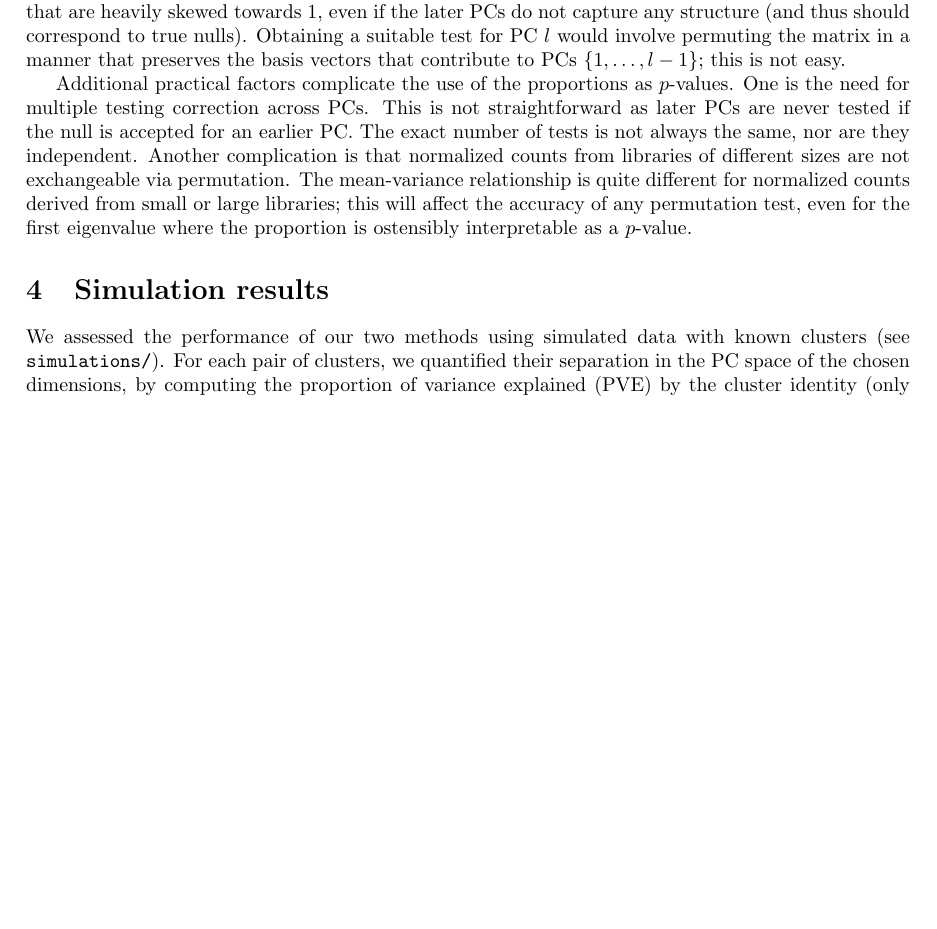
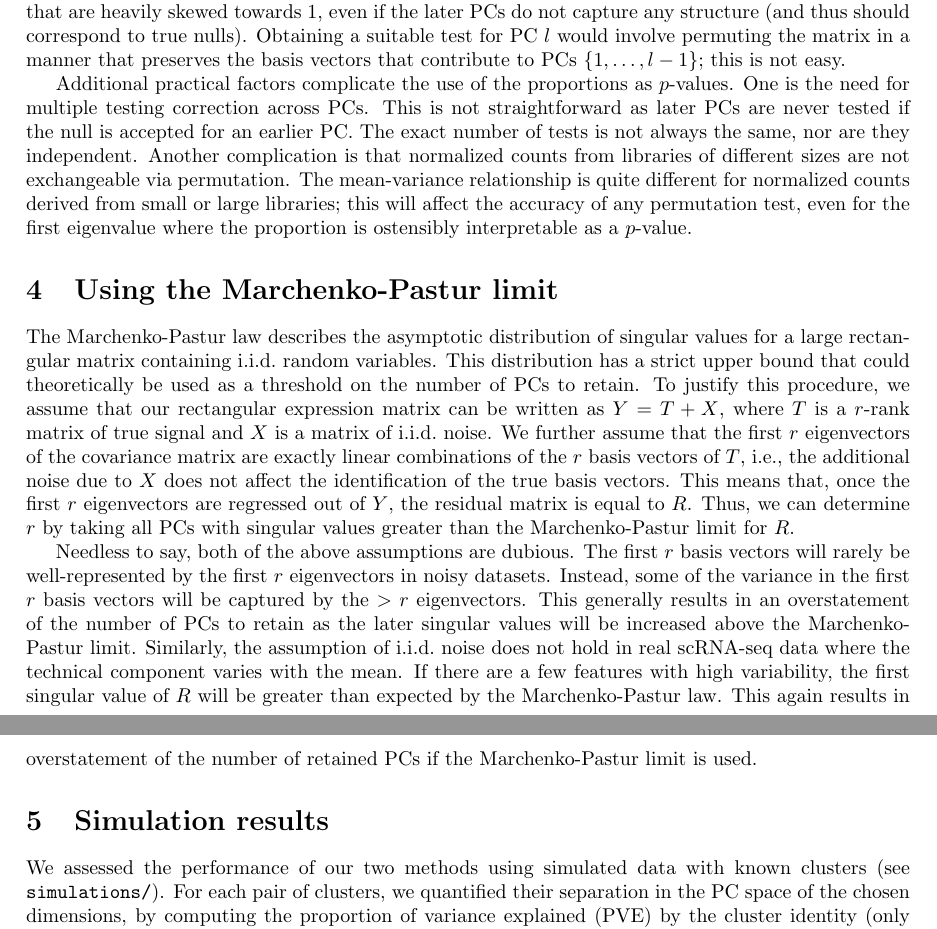
Before and after one commit to LTLA/PCSelection2018, a LaTeX document (description.tex): part of page 3 of 3 before the commit and two parts of pages 3 and 4 of 4 after it, the two joined at a grey line, cut so that both start at the same text, the shorter picture padded with empty space. Compiled offline with pdfLaTeX.

Commit message:
Commented on the use of the Marchenko-Pastur limit.

```diff
--- a/description.tex
+++ b/description.tex
@@ -143,6 +143,24 @@ Another complication is that normalized counts from libraries of different sizes
 The mean-variance relationship is quite different for normalized counts derived from small or large libraries;
 this will affect the accuracy of any permutation test, even for the first eigenvalue where the proportion is ostensibly interpretable as a $p$-value.
 
+\section{Using the Marchenko-Pastur limit}
+The Marchenko-Pastur law describes the asymptotic distribution of singular values for a large rectangular matrix containing i.i.d.\ random variables.
+This distribution has a strict upper bound that could theoretically be used as a threshold on the number of PCs to retain.
+To justify this procedure, we assume that our rectangular expression matrix can be written as $Y = T + X$,
+where $T$ is a $r$-rank matrix of true signal and $X$ is a matrix of i.i.d.\ noise.
+We further assume that the first $r$ eigenvectors of the covariance matrix are exactly linear combinations of the $r$ basis vectors of $T$,
+i.e., the additional noise due to $X$ does not affect the identification of the true basis vectors.
+This means that, once the first $r$ eigenvectors are regressed out of $Y$, the residual matrix is equal to $R$.
+Thus, we can determine $r$ by taking all PCs with singular values greater than the Marchenko-Pastur limit for $R$.
+
+Needless to say, both of the above assumptions are dubious.
+The first $r$ basis vectors will rarely be well-represented by the first $r$ eigenvectors in noisy datasets.
+Instead, some of the variance in the first $r$ basis vectors will be captured by the $>r$ eigenvectors.
+This generally results in an overstatement of the number of PCs to retain as the later singular values will be increased above the Marchenko-Pastur limit.
+Similarly, the assumption of i.i.d.\ noise does not hold in real scRNA-seq data where the technical component varies with the mean.
+If there are a few features with high variability, the first singular value of $R$ will be greater than expected by the Marchenko-Pastur law.
+This again results in overstatement of the number of retained PCs if the Marchenko-Pastur limit is used.
+
 \section{Simulation results}
 We assessed the performance of our two methods using simulated data with known clusters (see \texttt{simulations/}).
 For each pair of clusters, we quantified their separation in the PC space of the chosen dimensions,
```
